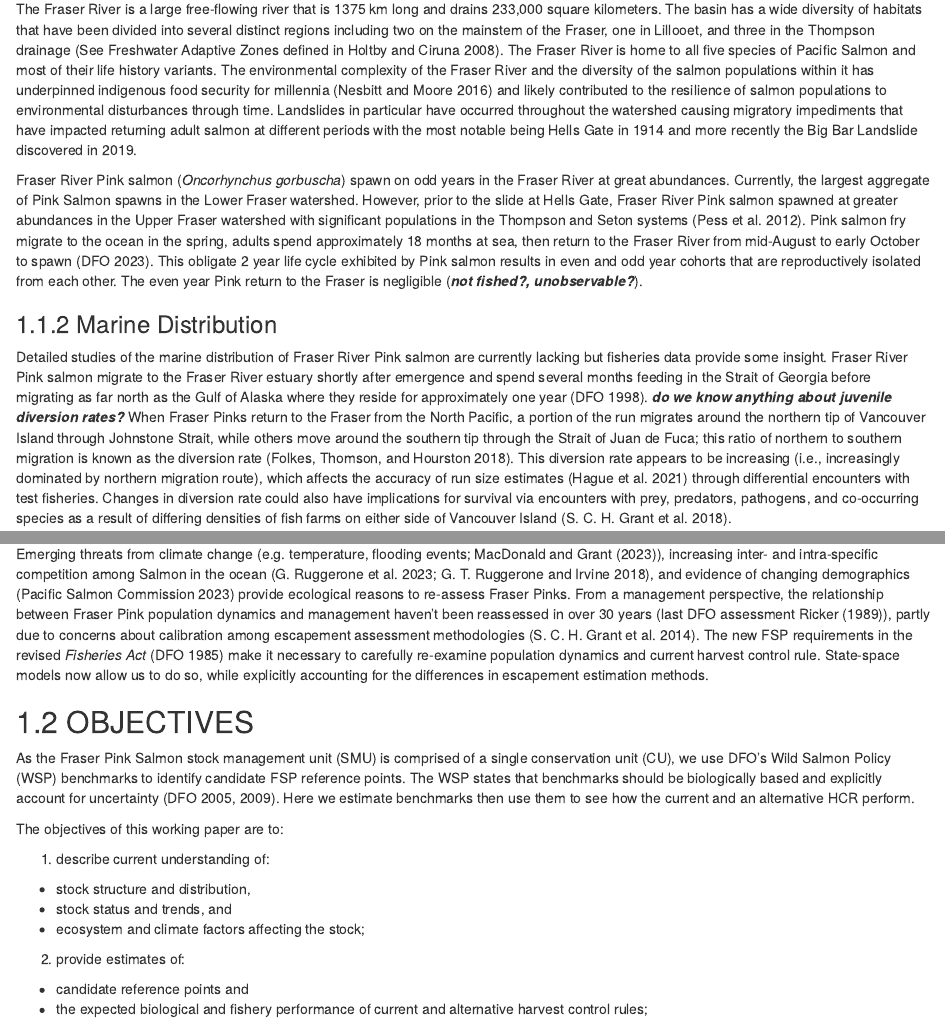
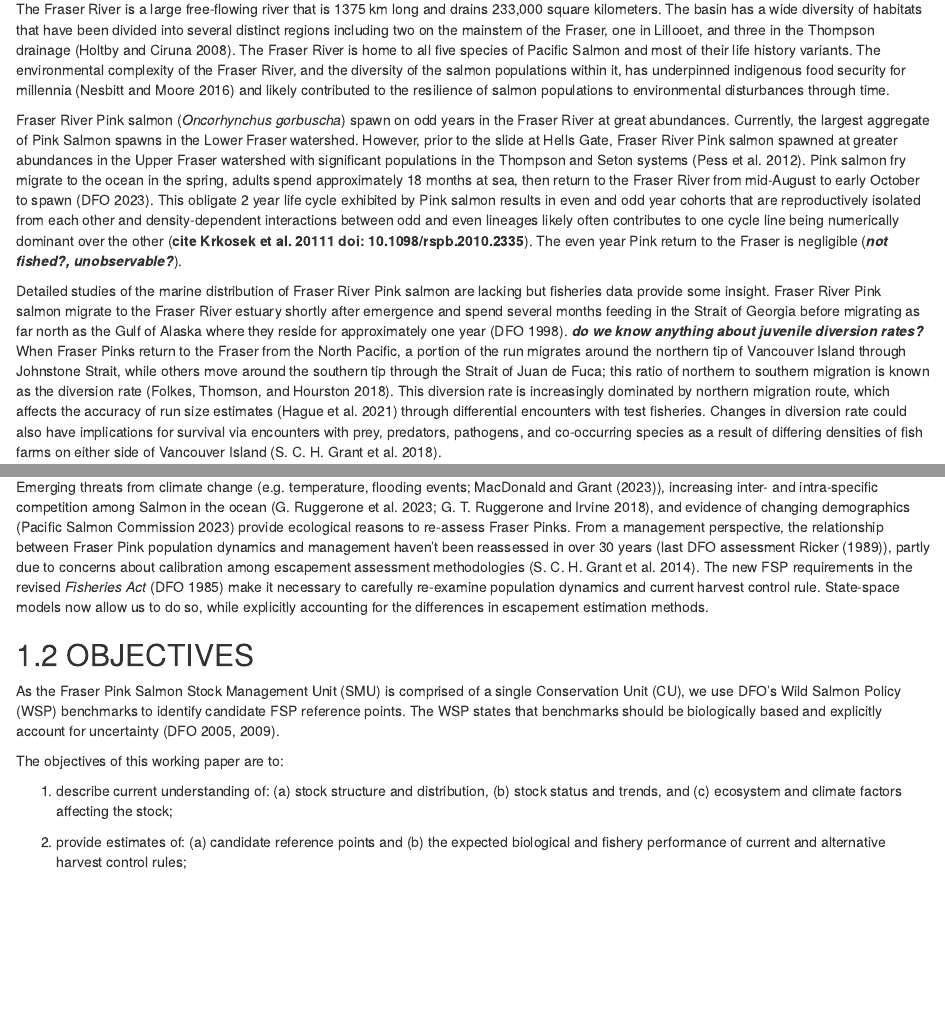
Before and after one commit to Pacific-salmon-assess/FR-PK-ResDoc, an R Markdown document (01-introduction.Rmd): the page in a window 1100 px wide, from 170 px down, and a second part further down, joined at a grey line. Rendered offline with R 4.5, knitr and Pandoc, with nearby package versions; drawn as R Markdown's standard HTML page in place of the format the file asks for.

Commit message:
Edits to intro and methods

```diff
--- a/01-introduction.Rmd
+++ b/01-introduction.Rmd
@@ -5,24 +5,22 @@
 ### Fraser River Pink salmon
 
 The Fraser River is a large free-flowing river that is 1375 km long and drains 233,000 square kilometers.
-The basin has a wide diversity of habitats that have been divided into several distinct regions including two on the mainstem of the Fraser, one in Lillooet, and three in the Thompson drainage [See Freshwater Adaptive Zones defined in @holtbyConservationUnitsPacific2008].
-The Fraser River is home to all five species of Pacific Salmon and most of their life history variants. The environmental complexity of the Fraser River and the diversity of the salmon populations within it has underpinned indigenous food security for millennia [@nesbittSpeciesPopulationDiversity2016] and likely contributed to the resilience of salmon populations to environmental disturbances through time. Landslides in particular have occurred throughout the watershed causing migratory impediments that have impacted returning adult salmon at different periods with the most notable being Hells Gate in 1914 and more recently the Big Bar Landslide discovered in 2019.
+The basin has a wide diversity of habitats that have been divided into several distinct regions including two on the mainstem of the Fraser, one in Lillooet, and three in the Thompson drainage [@holtbyConservationUnitsPacific2008].
+The Fraser River is home to all five species of Pacific Salmon and most of their life history variants. The environmental complexity of the Fraser River, and the diversity of the salmon populations within it, has underpinned indigenous food security for millennia [@nesbittSpeciesPopulationDiversity2016] and likely contributed to the resilience of salmon populations to environmental disturbances through time.
 
 
 Fraser River Pink salmon (*Oncorhynchus gorbuscha*) spawn on odd years in the Fraser River at great abundances.
 Currently, the largest aggregate of Pink Salmon spawns in the Lower Fraser watershed.
 However, prior to the slide at Hells Gate, Fraser River Pink salmon spawned at greater abundances in the Upper Fraser watershed with significant populations in the Thompson and Seton systems [@pessInfluencePopulationDynamics2012].
 Pink salmon fry migrate to the ocean in the spring, adults spend approximately 18 months at sea, then return to the Fraser River from mid-August to early October to spawn [@dfoSouthernSalmonIntegrated2023].
-This obligate 2 year life cycle exhibited by Pink salmon results in even and odd year cohorts that are reproductively isolated from each other. The even year Pink return to the Fraser is negligible (***not fished?, unobservable?***).
+This obligate 2 year life cycle exhibited by Pink salmon results in even and odd year cohorts that are reproductively isolated from each other and density-dependent interactions between odd and even lineages likely often contributes to one cycle line being numerically dominant over the other (**cite Krkosek et al. 20111 doi: 10.1098/rspb.2010.2335**). The even year Pink return to the Fraser is negligible (***not fished?, unobservable?***).
 
 
-### Marine Distribution
-
-Detailed studies of the marine distribution of Fraser River Pink salmon are currently lacking but fisheries data provide some insight.
+Detailed studies of the marine distribution of Fraser River Pink salmon are lacking but fisheries data provide some insight.
 Fraser River Pink salmon migrate to the Fraser River estuary shortly after emergence and spend several months feeding in the Strait of Georgia before migrating as far north as the Gulf of Alaska where they reside for approximately one year [@dfoFraserRiverSalmon1998].
 ***do we know anything about juvenile diversion rates?***
 When Fraser Pinks return to the Fraser from the North Pacific, a portion of the run migrates around the northern tip of Vancouver Island through Johnstone Strait, while others move around the southern tip through the Strait of Juan de Fuca; this ratio of northern to southern migration is known as the diversion rate [@folkesEvaluatingModelsForecast2018].
-This diversion rate appears to be increasing (i.e., increasingly dominated by northern migration route), which affects the accuracy of run size estimates [@hagueMovingTargetsAssessing2021] through differential encounters with test fisheries.
+This diversion rate is increasingly dominated by northern migration route, which affects the accuracy of run size estimates [@hagueMovingTargetsAssessing2021] through differential encounters with test fisheries.
 Changes in diversion rate could also have implications for survival via encounters with prey, predators, pathogens, and co-occurring species as a result of differing densities of fish farms on either side of Vancouver Island [@grantSummaryFraserRiver2018].
 
 
@@ -70,20 +68,14 @@ State-space models now allow us to do so, while explicitly accounting for the di
 
 ## OBJECTIVES
 
-As the Fraser Pink Salmon stock management unit (SMU) is comprised of a single conservation unit (CU), we use DFO’s Wild Salmon Policy (WSP) benchmarks to identify candidate FSP reference points.
+As the Fraser Pink Salmon Stock Management Unit (SMU) is comprised of a single Conservation Unit (CU), we use DFO’s Wild Salmon Policy (WSP) benchmarks to identify candidate FSP reference points.
 The WSP states that benchmarks should be biologically based and explicitly account for uncertainty [@dfoCanadaPolicyConservation2005; @dfoFisheryDecisionmakingFramework2009].
-Here we estimate benchmarks then use them to see how the current and an alternative HCR perform.
 
 The objectives of this working paper are to:
 
-1. describe current understanding of:
-  - stock structure and distribution,
-  - stock status and trends, and
-  - ecosystem and climate factors affecting the stock;
+1. describe current understanding of: (a) stock structure and distribution, (b) stock status and trends, and (c) ecosystem and climate factors affecting the stock;
 
-2. provide estimates of:
-  - candidate reference points and
-  - the expected biological and fishery performance of current and alternative harvest control rules;
+2. provide estimates of: (a) candidate reference points and (b) the expected biological and fishery performance of current and alternative harvest control rules;
 
 3. propose exceptional circumstances or assessment triggers for the stock; and
 
```
Also changed, not shown: 04-methods.Rmd (+8 -16 lines).
